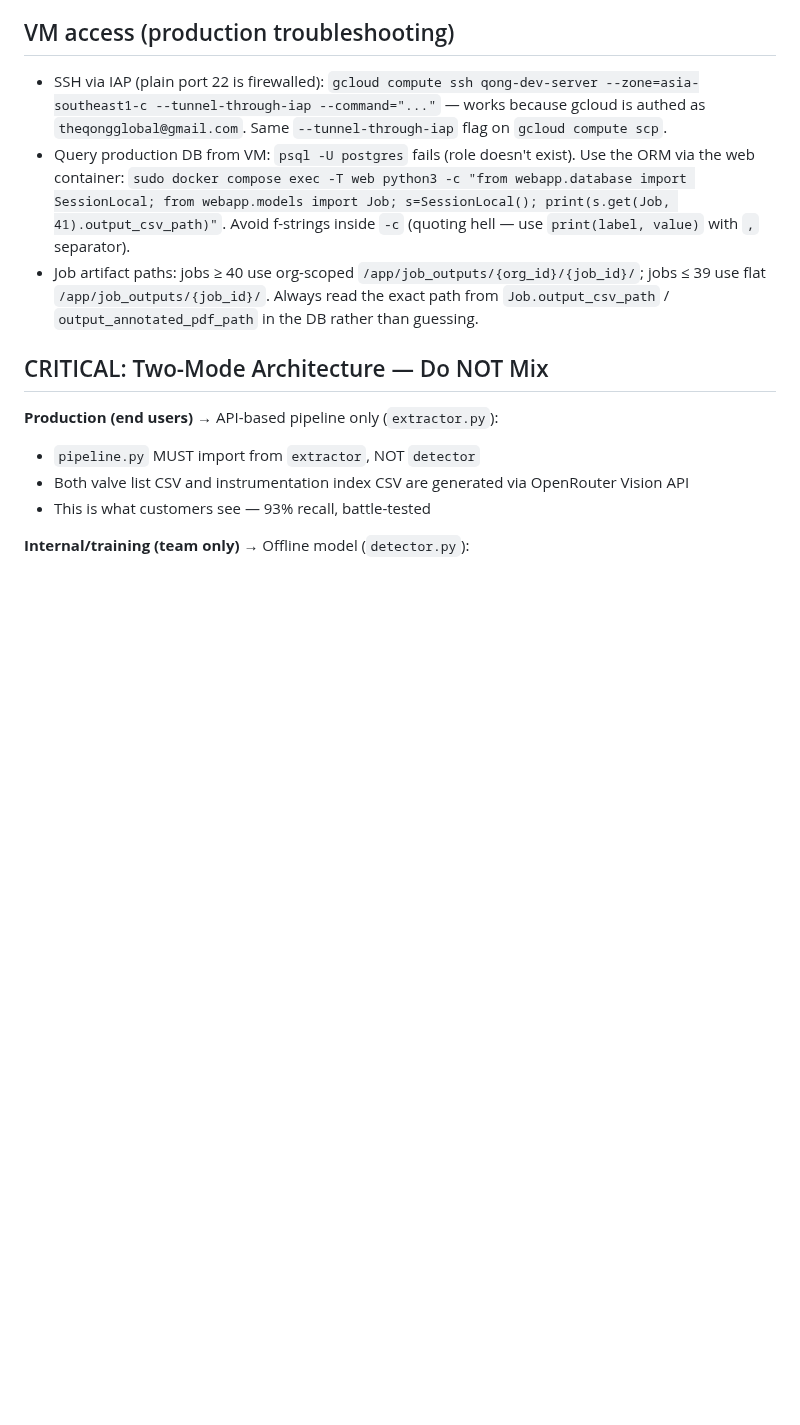
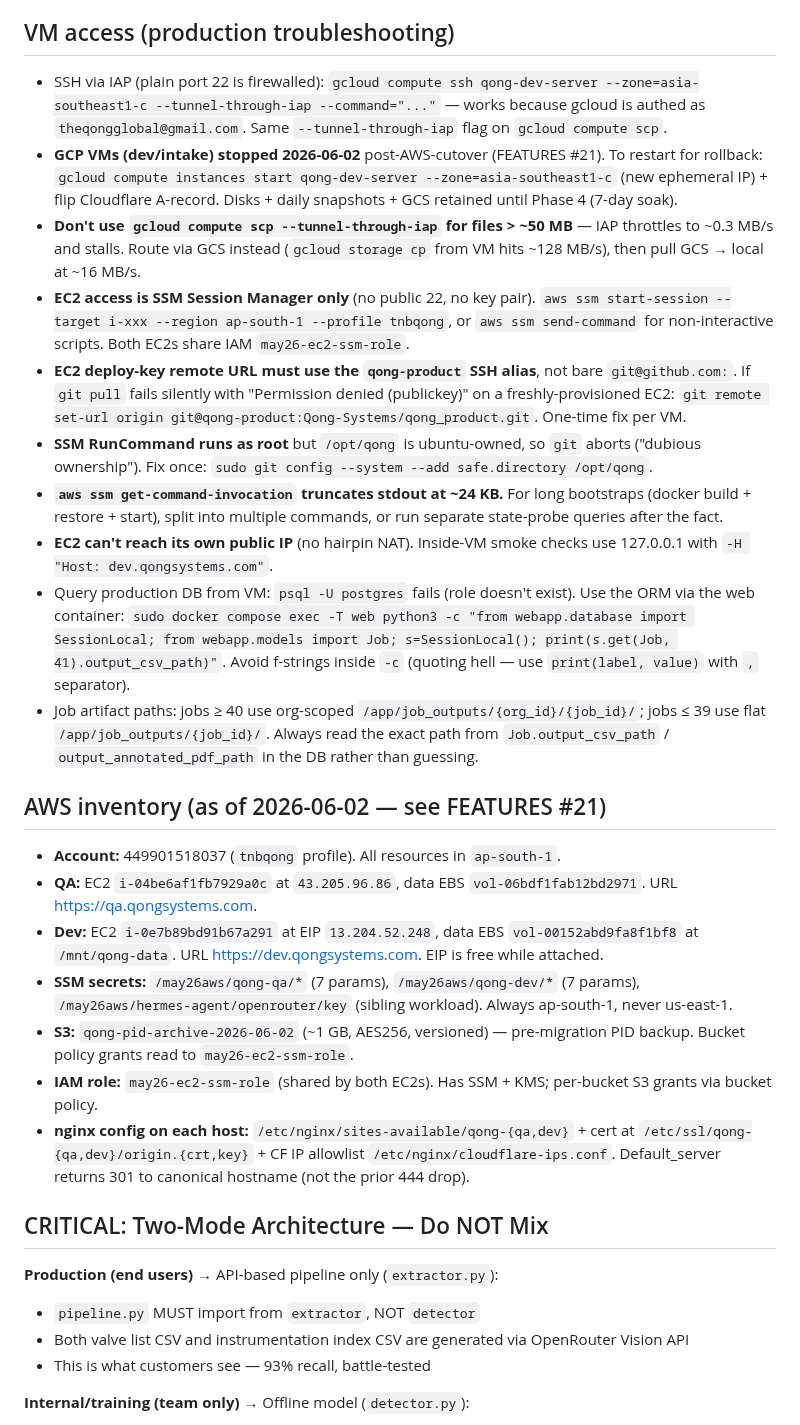
Before and after one commit to geetha-qong/features, a Markdown page: CLAUDE.md, the part around one of its changes. Drawn GitHub-style; blank space fills up the shorter version.

Commit message:
docs(claude-md): bake in this session's hard-won gotchas + AWS inventory
Adds three groups of context that would have saved ~30 min combined
this session if they had been documented up front:

1. VM-access gotchas: gcloud IAP scp throttle, qong-product SSH
   alias, safe.directory under SSM-RunCommand-as-root, ssm
   get-command-invocation 24 KB truncation, EC2-hairpin-NAT.

2. AWS / Secrets gotchas: secrets must avoid `$` shell-meta (or
   escape `$ -> $$` in `.env.*`), Ubuntu 24.04 has no awscli apt
   pkg (use AWS CLI v2 installer), EBS at `/dev/sdf` shows up as
   `/dev/nvme1n1` on Nitro, AWS SG descriptions reject non-ASCII,
   may26-ec2-ssm-role doesn't have S3 read by default (bucket
   policy required), pg_dumpall ALTER ROLE overwrites target
   passwords, qongsystems.com is Full Strict so new origins need
   the CF Origin Cert.

3. AWS inventory section: QA + dev EC2 IDs / IPs / EBS / nginx
   config locations / SSM namespaces / S3 archive bucket / IAM role.

Also refreshes SESSION_STATE.md with:
- the final tip (d90eaec) + IP-redirect deployment
- GCP VMs stopped (TERMINATED)
- admin credentials table for local / QA / dev
- the 3-way PID backup recap

Co-Authored-By: Claude Opus 4.7 (1M context) <noreply@anthropic.com>

```diff
--- a/CLAUDE.md
+++ b/CLAUDE.md
@@ -62,8 +62,25 @@ docker compose exec web python3 -m pytest tests/unit/ -v      # run unit tests
 ## VM access (production troubleshooting)
 
 - SSH via IAP (plain port 22 is firewalled): `gcloud compute ssh qong-dev-server --zone=asia-southeast1-c --tunnel-through-iap --command="..."` — works because gcloud is authed as `theqongglobal@gmail.com`. Same `--tunnel-through-iap` flag on `gcloud compute scp`.
+- **GCP VMs (dev/intake) stopped 2026-06-02** post-AWS-cutover (FEATURES #21). To restart for rollback: `gcloud compute instances start qong-dev-server --zone=asia-southeast1-c` (new ephemeral IP) + flip Cloudflare A-record. Disks + daily snapshots + GCS retained until Phase 4 (7-day soak).
+- **Don't use `gcloud compute scp --tunnel-through-iap` for files > ~50 MB** — IAP throttles to ~0.3 MB/s and stalls. Route via GCS instead (`gcloud storage cp` from VM hits ~128 MB/s), then pull GCS → local at ~16 MB/s.
+- **EC2 access is SSM Session Manager only** (no public 22, no key pair). `aws ssm start-session --target i-xxx --region ap-south-1 --profile tnbqong`, or `aws ssm send-command` for non-interactive scripts. Both EC2s share IAM `may26-ec2-ssm-role`.
+- **EC2 deploy-key remote URL must use the `qong-product` SSH alias**, not bare `git@github.com:`. If `git pull` fails silently with "Permission denied (publickey)" on a freshly-provisioned EC2: `git remote set-url origin git@qong-product:Qong-Systems/qong_product.git`. One-time fix per VM.
+- **SSM RunCommand runs as root** but `/opt/qong` is ubuntu-owned, so `git` aborts ("dubious ownership"). Fix once: `sudo git config --system --add safe.directory /opt/qong`.
+- **`aws ssm get-command-invocation` truncates stdout at ~24 KB.** For long bootstraps (docker build + restore + start), split into multiple commands, or run separate state-probe queries after the fact.
+- **EC2 can't reach its own public IP** (no hairpin NAT). Inside-VM smoke checks use 127.0.0.1 with `-H "Host: dev.qongsystems.com"`.
 - Query production DB from VM: `psql -U postgres` fails (role doesn't exist). Use the ORM via the web container: `sudo docker compose exec -T web python3 -c "from webapp.database import SessionLocal; from webapp.models import Job; s=SessionLocal(); print(s.get(Job, 41).output_csv_path)"`. Avoid f-strings inside `-c` (quoting hell — use `print(label, value)` with `,` separator).
 - Job artifact paths: jobs ≥ 40 use org-scoped `/app/job_outputs/{org_id}/{job_id}/`; jobs ≤ 39 use flat `/app/job_outputs/{job_id}/`. Always read the exact path from `Job.output_csv_path` / `output_annotated_pdf_path` in the DB rather than guessing.
+
+## AWS inventory (as of 2026-06-02 — see FEATURES #21)
+
+- **Account:** 449901518037 (`tnbqong` profile). All resources in `ap-south-1`.
+- **QA:** EC2 `i-04be6af1fb7929a0c` at `43.205.96.86`, data EBS `vol-06bdf1fab12bd2971`. URL https://qa.qongsystems.com.
+- **Dev:** EC2 `i-0e7b89bd91b67a291` at EIP `13.204.52.248`, data EBS `vol-00152abd9fa8f1bf8` at `/mnt/qong-data`. URL https://dev.qongsystems.com. EIP is free while attached.
+- **SSM secrets:** `/may26aws/qong-qa/*` (7 params), `/may26aws/qong-dev/*` (7 params), `/may26aws/hermes-agent/openrouter/key` (sibling workload). Always ap-south-1, never us-east-1.
+- **S3:** `qong-pid-archive-2026-06-02` (~1 GB, AES256, versioned) — pre-migration PID backup. Bucket policy grants read to `may26-ec2-ssm-role`.
+- **IAM role:** `may26-ec2-ssm-role` (shared by both EC2s). Has SSM + KMS; per-bucket S3 grants via bucket policy.
+- **nginx config on each host:** `/etc/nginx/sites-available/qong-{qa,dev}` + cert at `/etc/ssl/qong-{qa,dev}/origin.{crt,key}` + CF IP allowlist `/etc/nginx/cloudflare-ips.conf`. Default_server returns 301 to canonical hostname (not the prior 444 drop).
 
 ## CRITICAL: Two-Mode Architecture — Do NOT Mix
 
```
Also changed, not shown: other parts of CLAUDE.md (+7 -0 lines).
